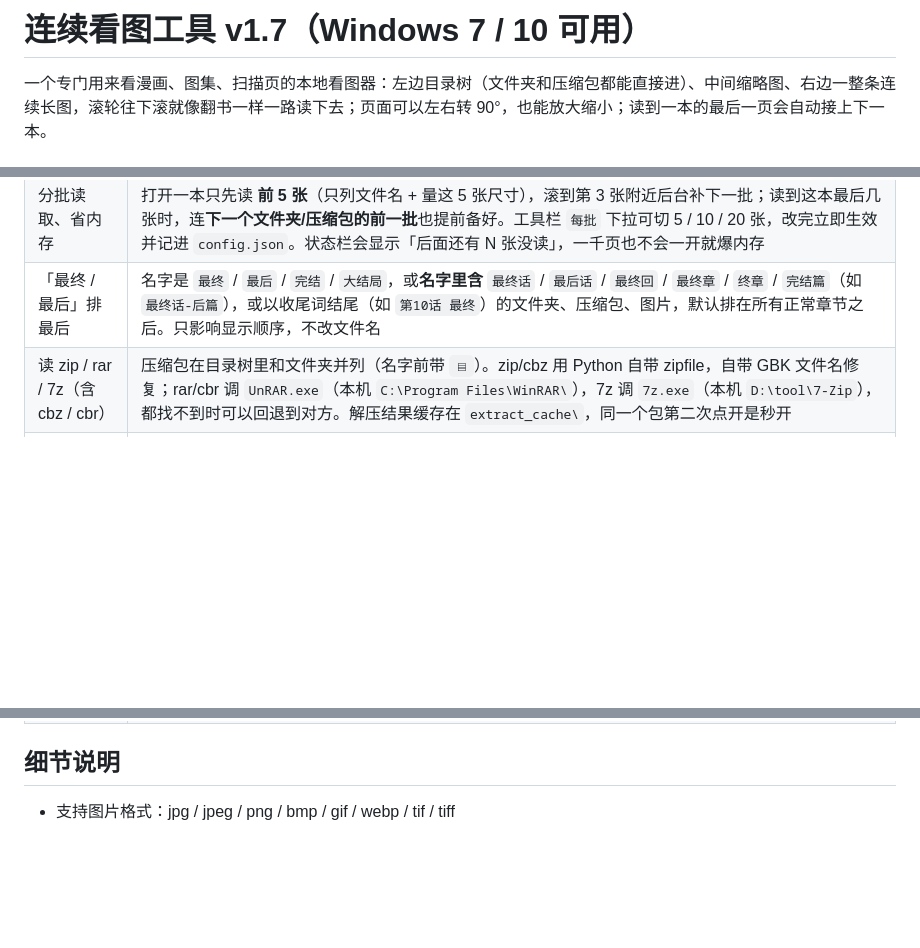
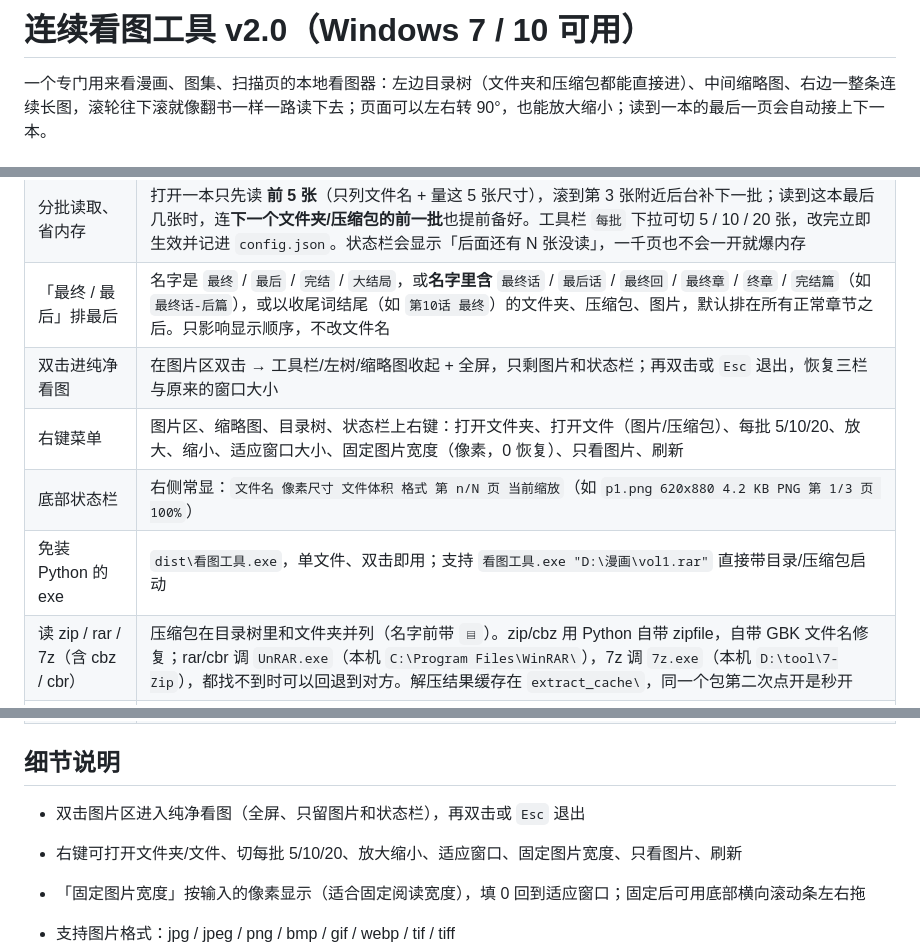
Before and after one commit to hellworldj/comic-viewer, a Markdown page: 使用说明.md, 3 parts joined by grey strips. GitHub-like rendering; blank space fills up the shorter version.

```diff
--- a/使用说明.md
+++ b/使用说明.md
@@ -1,4 +1,4 @@
-# 连续看图工具 v1.7（Windows 7 / 10 可用）
+# 连续看图工具 v2.0（Windows 7 / 10 可用）
 
 一个专门用来看漫画、图集、扫描页的本地看图器：左边目录树（文件夹和压缩包都能直接进）、中间缩略图、右边一整条连续长图，滚轮往下滚就像翻书一样一路读下去；页面可以左右转 90°，也能放大缩小；读到一本的最后一页会自动接上下一本。
 
@@ -35,11 +35,19 @@
 | 滚轮连续滑动、图片紧贴 | 把所有页按宽度缩放后一张接一张排成超长画布，页间 0 间隙；只解码视口附近页面（上下各多备一页）；超长竖图自动切 1000px 一片 |
 | 分批读取、省内存 | 打开一本只先读 **前 5 张**（只列文件名 + 量这 5 张尺寸），滚到第 3 张附近后台补下一批；读到这本最后几张时，连**下一个文件夹/压缩包的前一批**也提前备好。工具栏 `每批` 下拉可切 5 / 10 / 20 张，改完立即生效并记进 `config.json`。状态栏会显示「后面还有 N 张没读」，一千页也不会一开就爆内存 |
 | 「最终 / 最后」排最后 | 名字是 `最终` / `最后` / `完结` / `大结局`，或**名字里含** `最终话` / `最后话` / `最终回` / `最终章` / `终章` / `完结篇`（如 `最终话-后篇`），或以收尾词结尾（如 `第10话 最终`）的文件夹、压缩包、图片，默认排在所有正常章节之后。只影响显示顺序，不改文件名 |
+| 双击进纯净看图 | 在图片区双击 → 工具栏/左树/缩略图收起 + 全屏，只剩图片和状态栏；再双击或 `Esc` 退出，恢复三栏与原来的窗口大小 |
+| 右键菜单 | 图片区、缩略图、目录树、状态栏上右键：打开文件夹、打开文件（图片/压缩包）、每批 5/10/20、放大、缩小、适应窗口大小、固定图片宽度（像素，0 恢复）、只看图片、刷新 |
+| 底部状态栏 | 右侧常显：`文件名 像素尺寸 文件体积 格式 第 n/N 页 当前缩放`（如 `p1.png 620x880 4.2 KB PNG 第 1/3 页 100%`） |
+| 免装 Python 的 exe | `dist\看图工具.exe`，单文件、双击即用；支持 `看图工具.exe "D:\漫画\vol1.rar"` 直接带目录/压缩包启动 |
 | 读 zip / rar / 7z（含 cbz / cbr） | 压缩包在目录树里和文件夹并列（名字前带 `▤`）。zip/cbz 用 Python 自带 zipfile，自带 GBK 文件名修复；rar/cbr 调 `UnRAR.exe`（本机 `C:\Program Files\WinRAR\`），7z 调 `7z.exe`（本机 `D:\tool\7-Zip`），都找不到时可以回退到对方。解压结果缓存在 `extract_cache\`，同一个包第二次点开是秒开 |
 | 左右旋转 / 放大缩小 | 工具栏 `↺ 左转` `↻ 右转`：转的是「正在看的那一页」；勾上 **整本** 就一次把整个文件夹/压缩包所有页一起转（适合扫描件方向歪了的整本漫画）。缩略图会跟着转。`－ / ＋` 或 **Ctrl+滚轮** 缩放 40%–400%，**适应** 一键回到按窗口宽度显示，放大后下面的横向滚动条拖左右 |
 | 读到末尾自动接下一本 | 读到当前文件夹/压缩包最后一页、再往下滚一格，自动接上**目录树里紧邻的下一个**。顺序和左栏一致：自己有图先读完自己，再按自然顺序进子目录，子目录全部读完才轮到同级的下一卷（`1→2→3→vol1→vol2→vol10`，`vol1` 不会和 `vol10` 挨在一起）；从某一卷读完只接它所在那一层的下一卷，不会跳到上级目录。一个包里有多话（多个含图子目录）时，先读第 1 话、往下滚自动接包内第 2 话，包内读完才跳到外面下一个包。选中「自己没图、只装图片文件夹」的父目录会自动进第一个有图的子目录开始读。拼接是**在同一条连续长图上追加**，滚动位置不跳。工具栏 `连读下一个` 可关闭 |
 
 ## 细节说明
+
+- 双击图片区进入纯净看图（全屏、只留图片和状态栏），再双击或 `Esc` 退出
+- 右键可打开文件夹/文件、切每批 5/10/20、放大缩小、适应窗口、固定图片宽度、只看图片、刷新
+- 「固定图片宽度」按输入的像素显示（适合固定阅读宽度），填 0 回到适应窗口；固定后可用底部横向滚动条左右拖
 
 - 支持图片格式：jpg / jpeg / png / bmp / gif / webp / tif / tiff
 - 打开压缩包时，如果包里有且只有一层同名文件夹（`vol1.zip` 里是 `vol1/`），会自动钻进去，不用手点
```
Also changed, not shown: README.md (+15 -0 lines), docs/screenshot.png, docs/view-mode.png (added), 3 other files.
